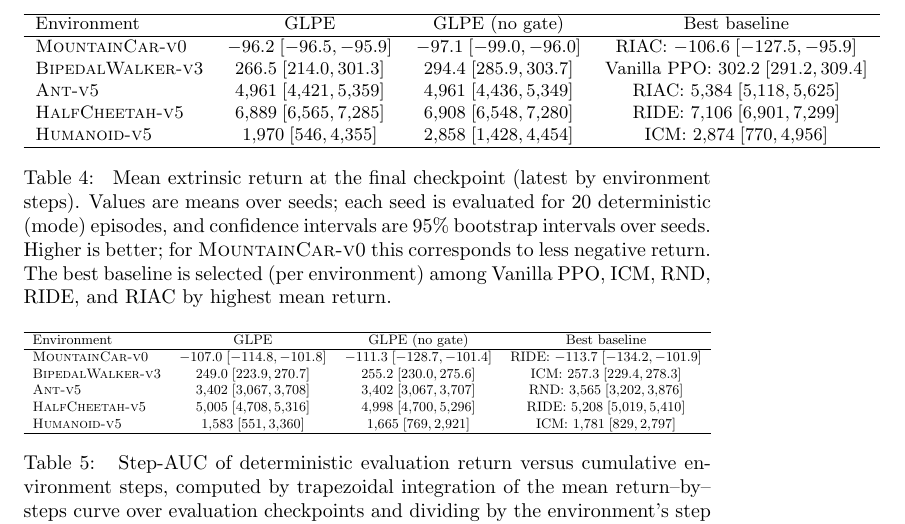
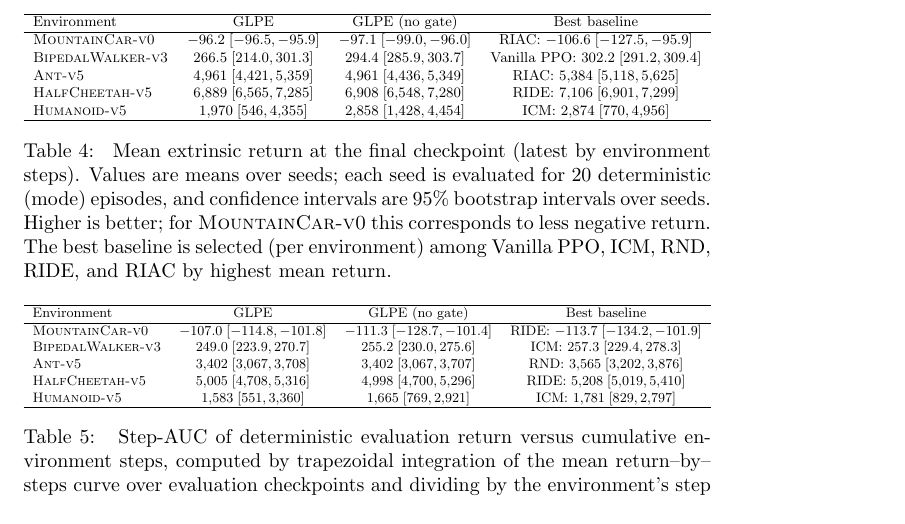
Before and after one commit to mikaelvincent/gated-learning-progress-exploration, a LaTeX paper (paper/targets/arxiv.tex, which reads paper/tables/final_returns_glpe_vs_baselines.tex): part of page 12 of 23, cut so that both start at the same text. Compiled offline with pdfLaTeX.

Commit message:
Auto-fit final return table width
* Wrap the tabular in `fitwidthtabular`
* Keep consistent table styling across targets

```diff
--- a/paper/tables/final_returns_glpe_vs_baselines.tex
+++ b/paper/tables/final_returns_glpe_vs_baselines.tex
@@ -1,7 +1,7 @@
 \begin{table*}[t]
 \centering
 \small
-\begin{tabular}{lccc}
+\begin{fitwidthtabular}{lccc}
 \hline
 Environment & GLPE & GLPE (no gate) & Best baseline \\
 \hline
```
Also changed, not shown: paper/tables/final_returns_glpe_vs_baselines.tex (2 more changed lines).
